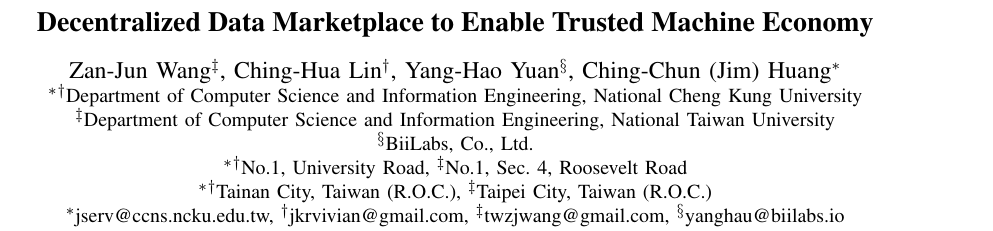
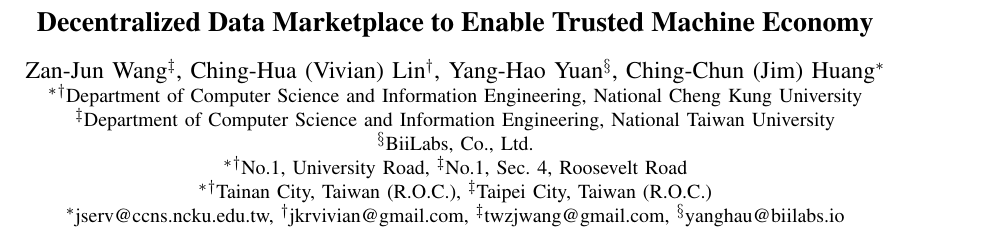
Before and after one commit to jkrvivian/ECICE2019, a LaTeX paper (paper.tex): part of page 1 of 6, cut so that both start at the same text. Compiled offline with pdfLaTeX; a missing font is replaced by an installed copy or a similar font; a LaTeX package or settings file that is missing is left out.

Commit message:
Modify my name

```diff
--- a/paper.tex
+++ b/paper.tex
@@ -18,7 +18,7 @@
 \author{
 %%% Fill in name here
 %\IEEEauthorblockN{
-\large Zan-Jun Wang\IEEEauthorrefmark{3}, Ching-Hua Lin\IEEEauthorrefmark{2}, Yang-Hao Yuan\IEEEauthorrefmark{4}, Ching-Chun (Jim) Huang\IEEEauthorrefmark{1}
+\large Zan-Jun Wang\IEEEauthorrefmark{3}, Ching-Hua (Vivian) Lin\IEEEauthorrefmark{2}, Yang-Hao Yuan\IEEEauthorrefmark{4}, Ching-Chun (Jim) Huang\IEEEauthorrefmark{1}
 %}\\
 
 %%% Fill in school here
```
